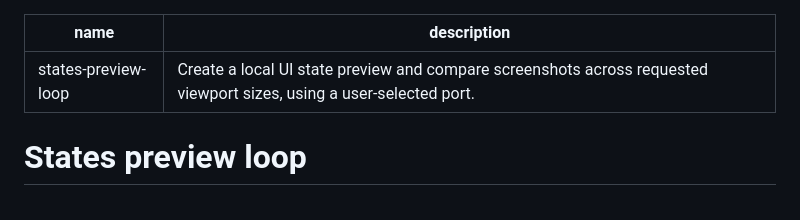
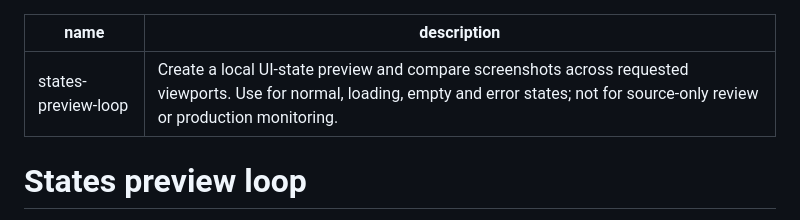
Before and after one commit to karenya-lin/design-workflow-skills, a Markdown page: states-preview-loop/SKILL.md, the part around the change. Rendered like a GitHub page.

Commit message:
docs: tighten trigger contract for states-preview-loop

```diff
--- a/states-preview-loop/SKILL.md
+++ b/states-preview-loop/SKILL.md
@@ -1,6 +1,6 @@
 ---
 name: states-preview-loop
-description: Create a local UI state preview and compare screenshots across requested viewport sizes, using a user-selected port.
+description: Create a local UI-state preview and compare screenshots across requested viewports. Use for normal, loading, empty and error states; not for source-only review or production monitoring.
 ---
 
 # States preview loop
```
